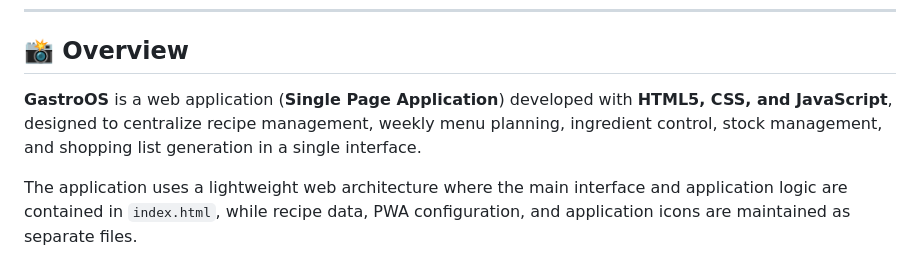
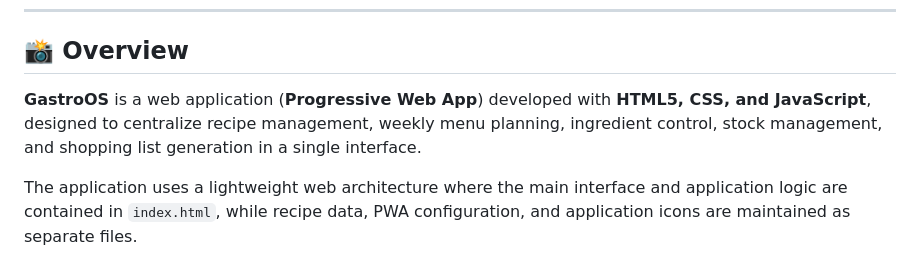
Before and after one commit to GeTSxNT9/Chef-Track, a Markdown page: README.md, the part around the change. Drawn GitHub-style.

```diff
--- a/README.md
+++ b/README.md
@@ -15,7 +15,7 @@
 
 ## 📸 Overview
 
-**GastroOS** is a web application (**Single Page Application**) developed with **HTML5, CSS, and JavaScript**, designed to centralize recipe management, weekly menu planning, ingredient control, stock management, and shopping list generation in a single interface.
+**GastroOS** is a web application (**Progressive Web App**) developed with **HTML5, CSS, and JavaScript**, designed to centralize recipe management, weekly menu planning, ingredient control, stock management, and shopping list generation in a single interface.
 
 The application uses a lightweight web architecture where the main interface and application logic are contained in `index.html`, while recipe data, PWA configuration, and application icons are maintained as separate files.
 
```
